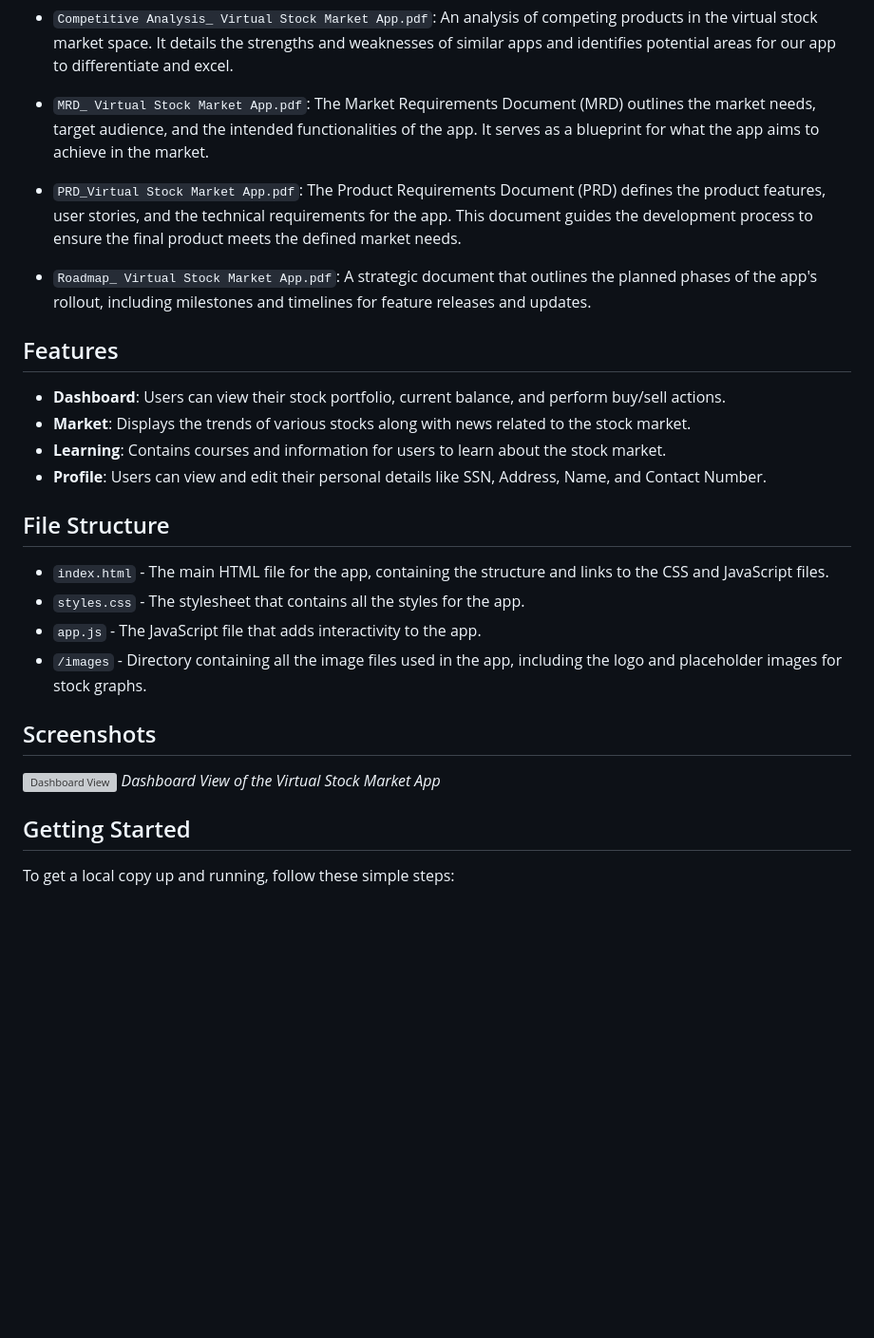
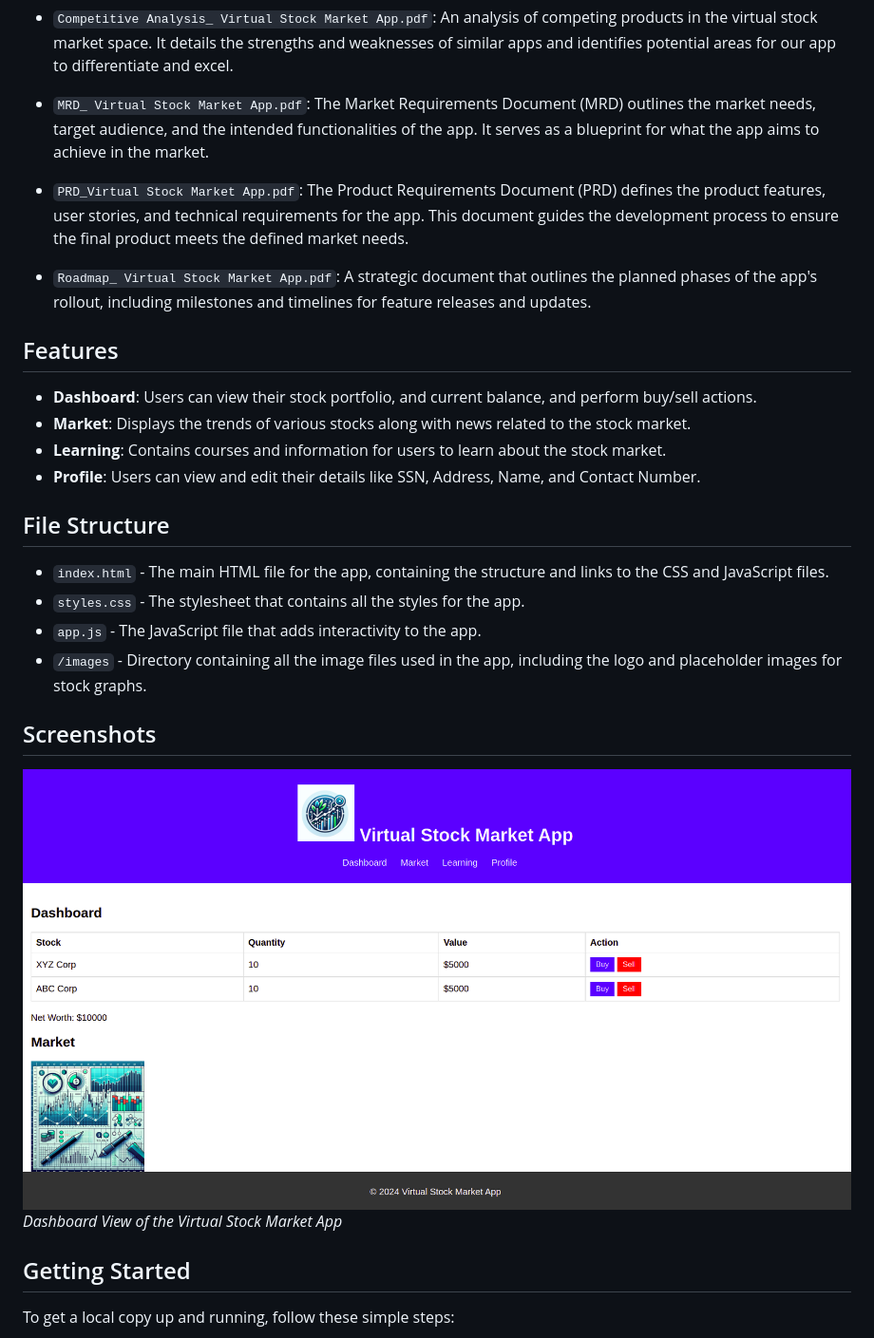
Before and after one commit to Sourodip-ghosh123/Virtual-Stock-Market-App, a Markdown page: README.md, the part around the change. Shown: that part at 95% size. GitHub-like rendering; blank space fills up the shorter version; grey boxes are pictures that could not be loaded.

```diff
--- a/README.md
+++ b/README.md
@@ -12,16 +12,16 @@ The project includes comprehensive documentation outlining the design, developme
 
 - `MRD_ Virtual Stock Market App.pdf`: The Market Requirements Document (MRD) outlines the market needs, target audience, and the intended functionalities of the app. It serves as a blueprint for what the app aims to achieve in the market.
 
-- `PRD_Virtual Stock Market App.pdf`: The Product Requirements Document (PRD) defines the product features, user stories, and the technical requirements for the app. This document guides the development process to ensure the final product meets the defined market needs.
+- `PRD_Virtual Stock Market App.pdf`: The Product Requirements Document (PRD) defines the product features, user stories, and technical requirements for the app. This document guides the development process to ensure the final product meets the defined market needs.
 
 - `Roadmap_ Virtual Stock Market App.pdf`: A strategic document that outlines the planned phases of the app's rollout, including milestones and timelines for feature releases and updates.
 
 ## Features
 
-- **Dashboard**: Users can view their stock portfolio, current balance, and perform buy/sell actions.
+- **Dashboard**: Users can view their stock portfolio, and current balance, and perform buy/sell actions.
 - **Market**: Displays the trends of various stocks along with news related to the stock market.
 - **Learning**: Contains courses and information for users to learn about the stock market.
-- **Profile**: Users can view and edit their personal details like SSN, Address, Name, and Contact Number.
+- **Profile**: Users can view and edit their details like SSN, Address, Name, and Contact Number.
 
 ## File Structure
 
@@ -32,7 +32,7 @@ The project includes comprehensive documentation outlining the design, developme
 
 ## Screenshots
 
-![Dashboard View](Dashboard.png)
+![Dashboard View](images/Dashboard.png)
 *Dashboard View of the Virtual Stock Market App*
 
 ## Getting Started
```
